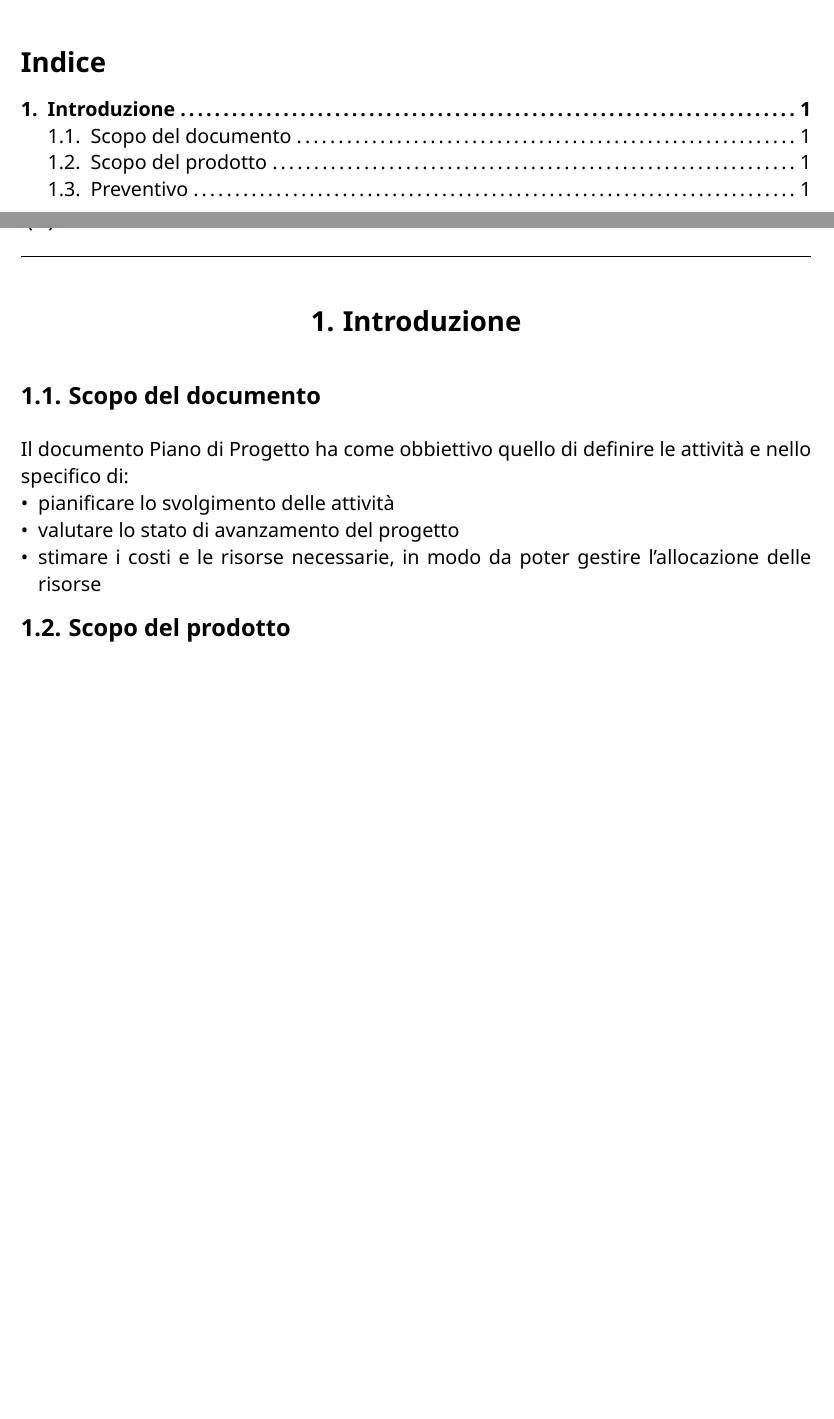
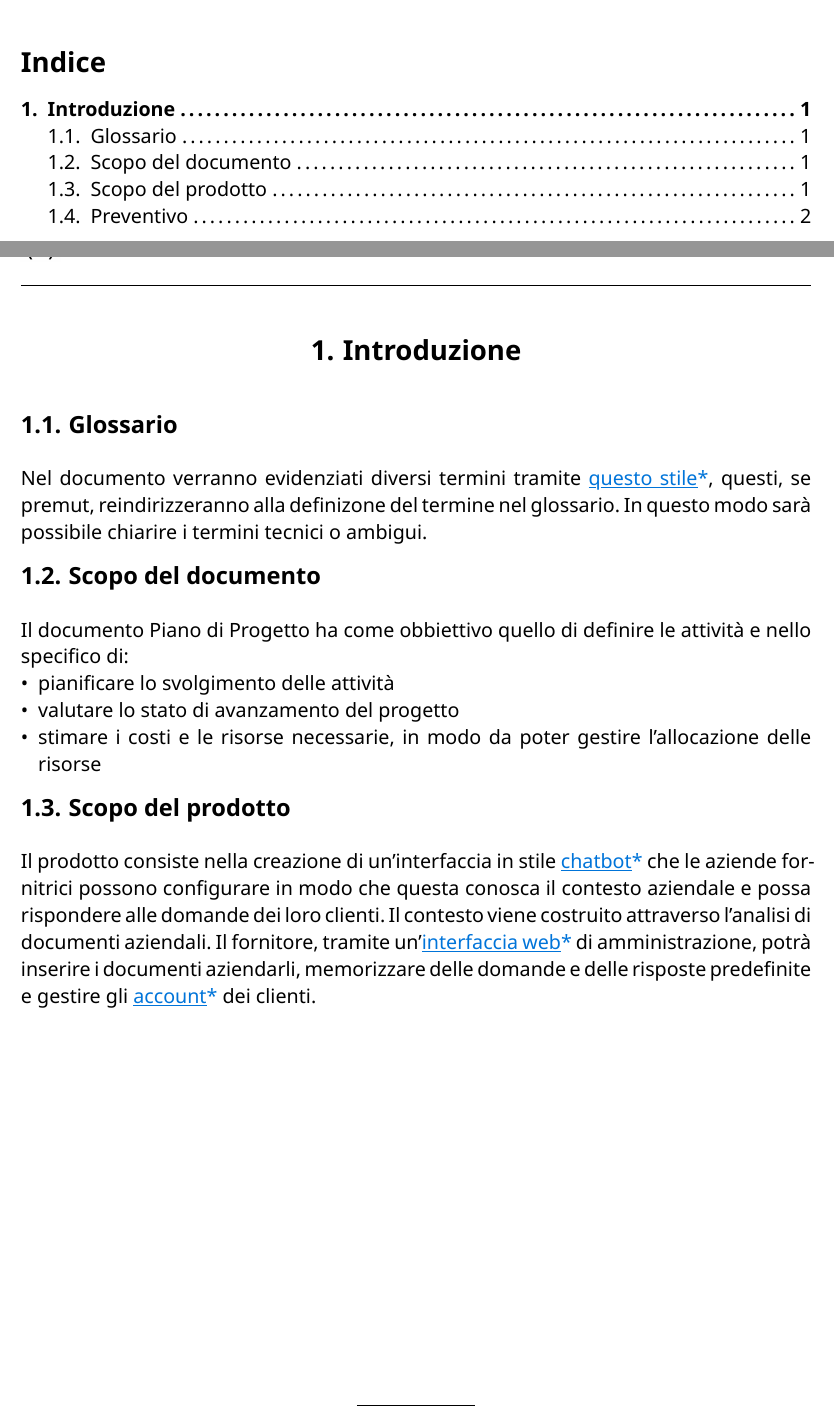
Before and after one commit to CodeHex16/documentazione, a Typst document (2 - RTB/source/Piano-di-Progetto.typ): two parts of pages 3 and 4 of 4 before the commit and two parts of pages 3 and 4 of 5 after it, joined at a grey line, cut so that both start at the same text, the shorter picture padded with empty space. Compiled offline with Typst 0.15.

Commit message:
continuazione piano di progetto

```diff
--- a/2 - RTB/source/Piano-di-Progetto.typ
+++ b/2 - RTB/source/Piano-di-Progetto.typ
@@ -23,6 +23,9 @@
 
 = Introduzione
 
+== Glossario
+Nel documento verranno evidenziati diversi termini tramite #gloss[questo stile], questi, se premut, reindirizzeranno alla definizone del termine nel glossario. In questo modo sarà possibile chiarire i termini tecnici o ambigui.
+
 == Scopo del documento
 Il documento Piano di Progetto ha come obbiettivo quello di definire le attività e nello specifico di:
 - pianificare lo svolgimento delle attività
@@ -30,13 +33,16 @@ Il documento Piano di Progetto ha come obbiettivo quello di definire le attivit
 - stimare i costi e le risorse necessarie, in modo da poter gestire l'allocazione delle risorse
 
 == Scopo del prodotto
+Il prodotto consiste nella creazione di un'interfaccia in stile #gloss[chatbot] che le aziende fornitrici possono configurare in modo che questa conosca il contesto aziendale e possa rispondere alle domande dei loro clienti.
+Il contesto viene costruito attraverso l'analisi di documenti aziendali.
+Il fornitore, tramite un'#gloss[interfaccia web] di amministrazione, potrà inserire i documenti aziendarli, memorizzare delle domande e delle risposte predefinite e gestire gli #gloss[account] dei clienti.
 
 == Preventivo
 
+
 = Analisi dei rischi
 
+
 = Milestone
-
 == RTB
-
 == PB
```
